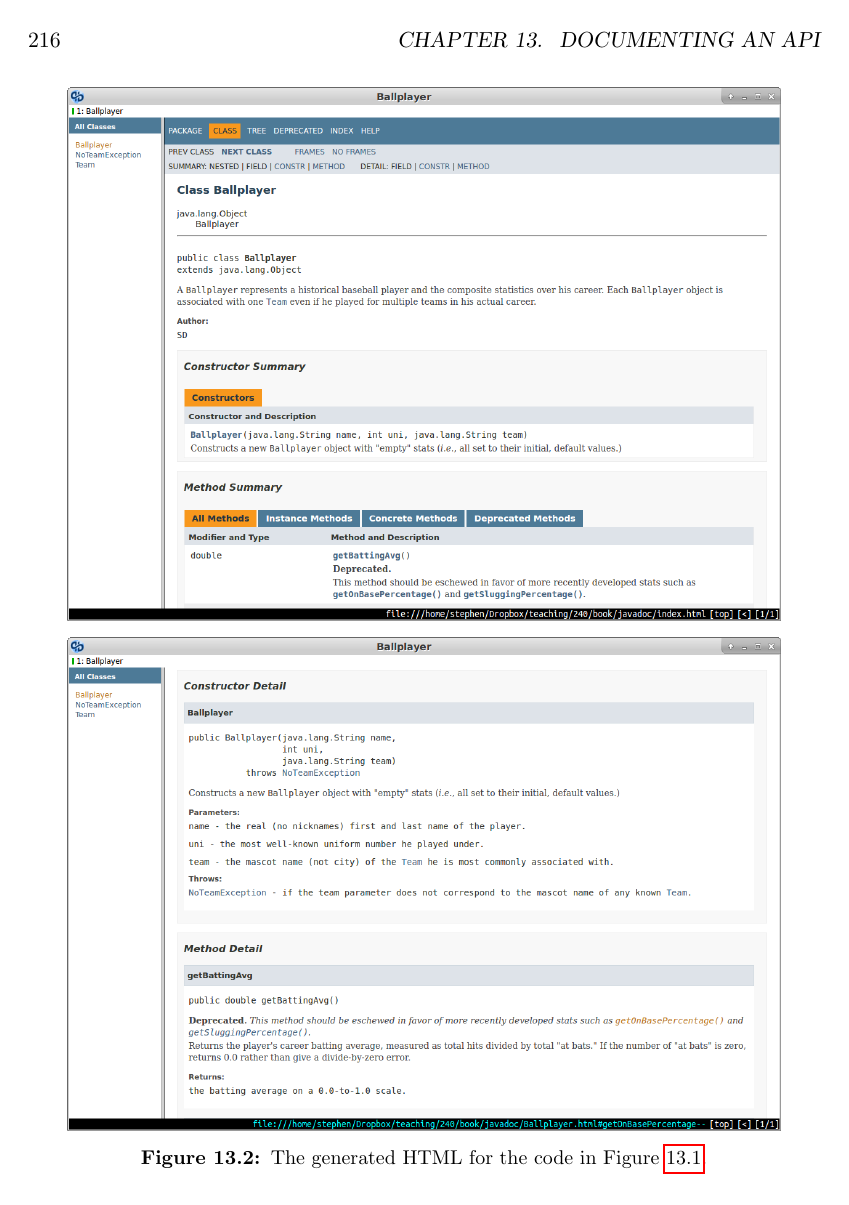
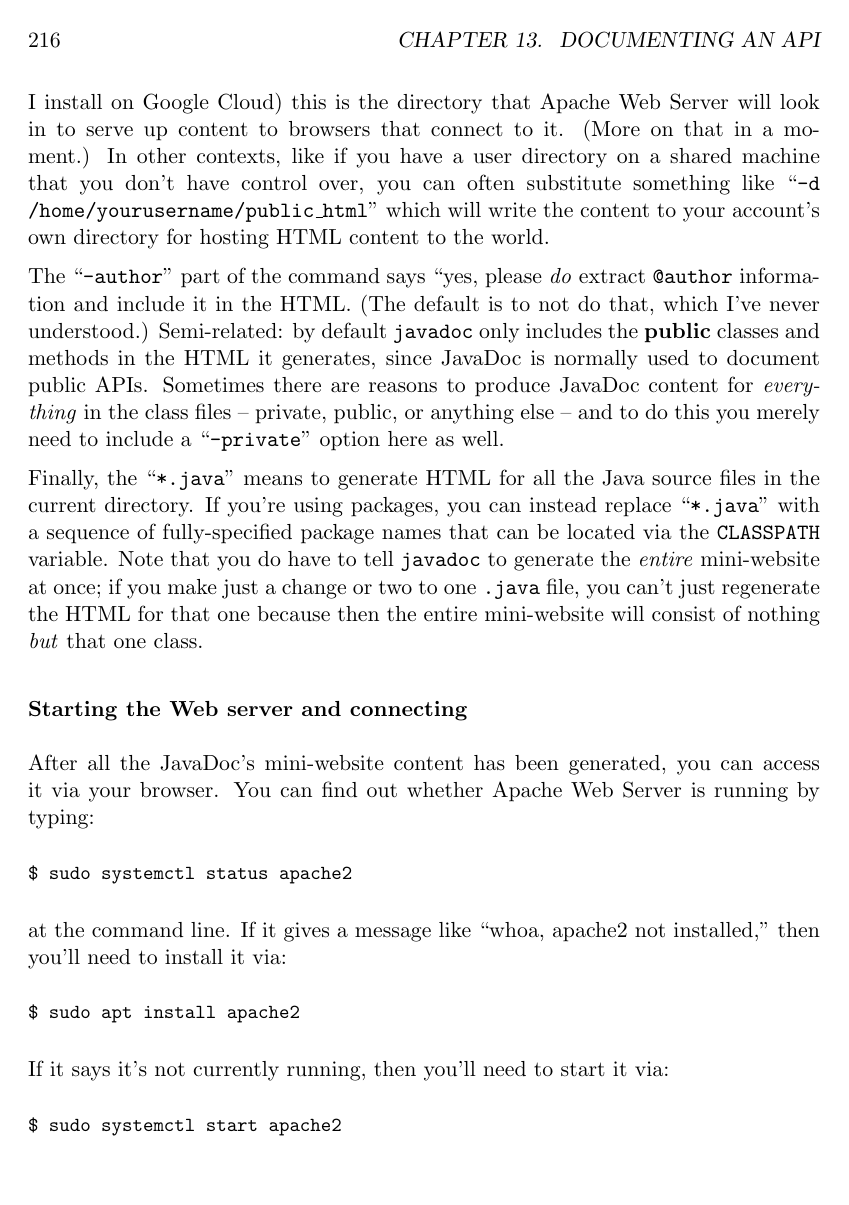
Before and after one commit to divilian/blueprints, a LaTeX thesis (blue.tex, which reads api.tex): page 220 of 220 before the commit and page 220 of 222 after it. Compiled offline with pdfLaTeX.

Commit message:
Finish mechanics part of JavaDoc chapter.

```diff
--- a/api.tex
+++ b/api.tex
@@ -322,4 +333,3 @@ public class Ballplayer {
 \label{fig:javadocTags}
 \end{figure}
 
-\begin{figure}[ht]
@@ -325,0 +358,47 @@ public class Ballplayer {
+system-specific thing; on Debian Linux (which I install on Google Cloud) this
+is the directory that Apache Web Server will look in to serve up content to
+browsers that connect to it. (More on that in a moment.) In other contexts,
+like if you have a user directory on a shared machine that you don't have
+control over, you can often substitute something like ``\texttt{-d
+/home/yourusername/public\_html}" which will write the content to your
+account's own directory for hosting HTML content to the world.
+
+The ``\texttt{-author}" part of the command says ``yes, please \textit{do}
+extract \texttt{@author} information and include it in the HTML. (The default
+is to not do that, which I've never understood.) Semi-related: by default
+\texttt{javadoc} only includes the \textbf{public} classes and methods in the
+HTML it generates, since JavaDoc is normally used to document public APIs.
+Sometimes there are reasons to produce JavaDoc content for \textit{everything}
+in the class files -- private, public, or anything else -- and to do this you
+merely need to include a ``\texttt{-private}" option here as well.
+
+Finally, the ``\texttt{*.java}" means to generate HTML for all the Java source
+files in the current directory. If you're using packages, you can instead
+replace ``\texttt{*.java}" with a sequence of fully-specified package names
+that can be located via the \texttt{CLASSPATH} variable. Note that you
+do have to tell \texttt{javadoc} to generate the \textit{entire} mini-website
+at once; if you make just a change or two to one \texttt{.java} file, you
+can't just regenerate the HTML for that one because then the entire
+mini-website will consist of nothing \textit{but} that one class.
+
+\subsubsection{Starting the Web server and connecting}
+
+After all the JavaDoc's mini-website content has been generated, you can
+access it via your browser. You can find out whether Apache Web Server is
+running by typing:
+
+\begin{Verbatim}[fontsize=\small,samepage=true,frame=none]
+$ sudo systemctl status apache2
+\end{Verbatim}
+
+at the command line. If it gives a message like ``whoa, apache2 not
+installed," then you'll need to install it via:
+
+\begin{Verbatim}[fontsize=\small,samepage=true,frame=none]
+$ sudo apt install apache2
+\end{Verbatim}
+
+If it says it's not currently running, then you'll need to start it via:
+
+\begin{Verbatim}[fontsize=\small,samepage=true,frame=none]
+$ sudo systemctl start apache2
--- a/blue.tex
+++ b/blue.tex
@@ -19,7 +19,7 @@
 \usepackage{wasysym}
 \usepackage{float}
 \usepackage{wrapfig}
-\usepackage{hyperref}
+\usepackage[hidelinks]{hyperref}
 \usepackage[width=.9\textwidth,singlelinecheck=true,skip=1pt,font=small,labelfont=bf]{caption}
 \newcommand{\freakingtilde}{\raisebox{0.5ex}{\texttildelow}}
 \makesavenoteenv{tabular}  % to allow footnotes in tables
```
Also changed, not shown: api.tex (67 more changed lines), blue.tex (2 more changed lines). Lines whose indentation alone changed are shown as unchanged.
